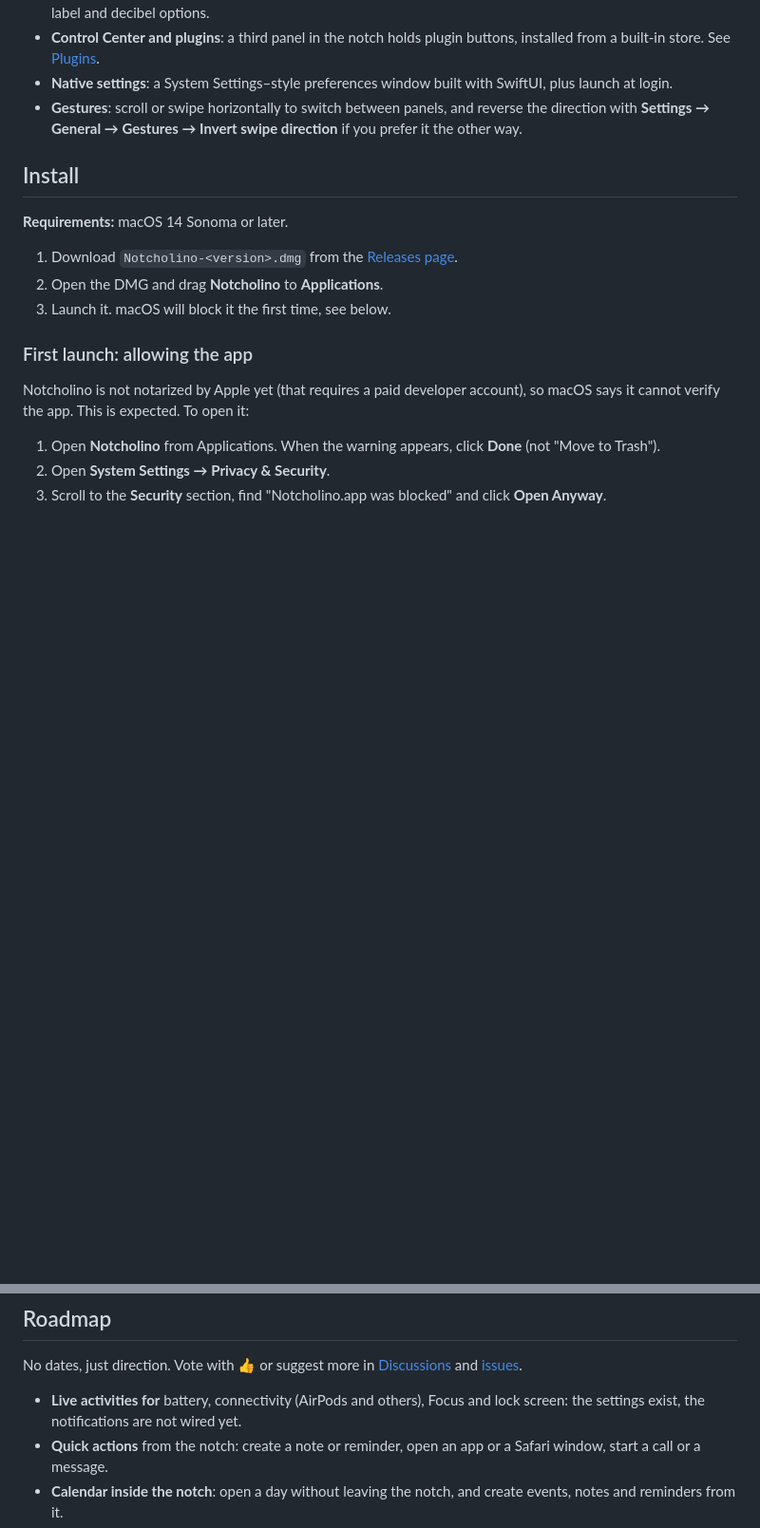
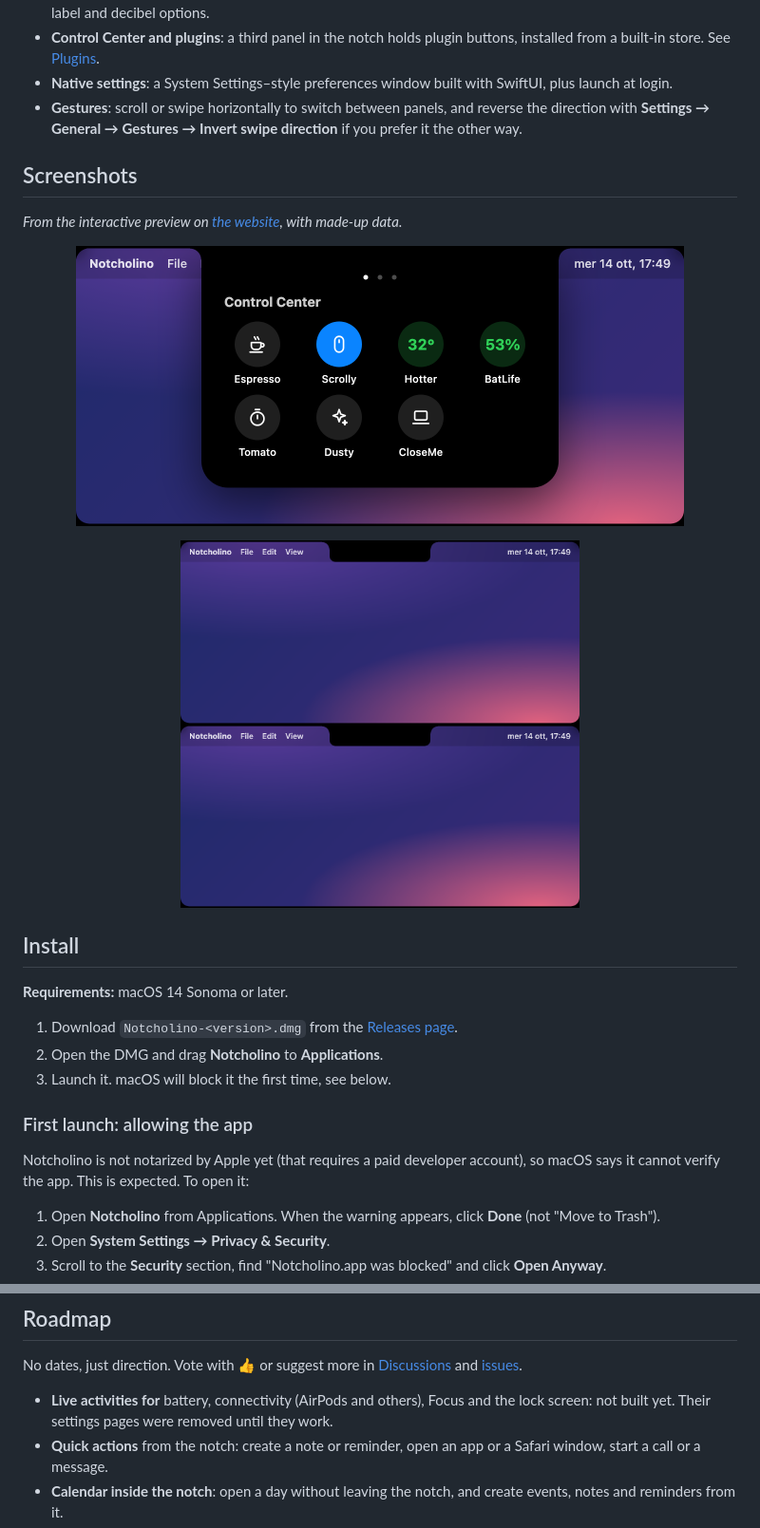
Before and after one commit to Peppe37/Notcholino, a Markdown page: README.md, 2 parts joined by grey strips. Shown: that part at 95% size. GitHub-like rendering; pictures changed too: docs/assets/shots/batlife.png (added), docs/assets/shots/control-center.png (added), docs/assets/shots/hotter.png (added); blank space fills up the shorter version.

Commit message:
Remove settings that did nothing; one-piece fade when the notch closes; README screenshots

```diff
--- a/README.md
+++ b/README.md
@@ -55,6 +55,18 @@ Notcholino is a free, open-source and non-commercial app that extends the hardwa
 - **Control Center and plugins**: a third panel in the notch holds plugin buttons, installed from a built-in store. See [Plugins](#plugins).
 - **Native settings**: a System Settings–style preferences window built with SwiftUI, plus launch at login.
 - **Gestures**: scroll or swipe horizontally to switch between panels, and reverse the direction with **Settings → General → Gestures → Invert swipe direction** if you prefer it the other way.
+
+## Screenshots
+
+*From the interactive preview on [the website](https://peppe37.github.io/Notcholino/), with made-up data.*
+
+<p align="center">
+  <img src="docs/assets/shots/control-center.png" alt="The Control Center panel with seven plugin buttons" width="640">
+</p>
+<p align="center">
+  <img src="docs/assets/shots/hotter.png" alt="Hotter: temperature graph" width="420">
+  <img src="docs/assets/shots/batlife.png" alt="BatLife: battery details" width="420">
+</p>
 
 ## Install
 
@@ -191,7 +203,7 @@ scripts/benchmark.sh /path/to/Notcholino.app 30 --playing
 
 No dates, just direction. Vote with 👍 or suggest more in [Discussions](https://github.com/Peppe37/Notcholino/discussions) and [issues](https://github.com/Peppe37/Notcholino/issues).
 
-- **Live activities for** battery, connectivity (AirPods and others), Focus and lock screen: the settings exist, the notifications are not wired yet.
+- **Live activities for** battery, connectivity (AirPods and others), Focus and the lock screen: not built yet. Their settings pages were removed until they work.
 - **Quick actions** from the notch: create a note or reminder, open an app or a Safari window, start a call or a message.
 - **Calendar inside the notch**: open a day without leaving the notch, and create events, notes and reminders from it.
 - **More plugins** and an easier way to write them, and **Raycast** integration.
```
Also changed, not shown: CHANGELOG.md (+6 -0 lines), 2 other files.
